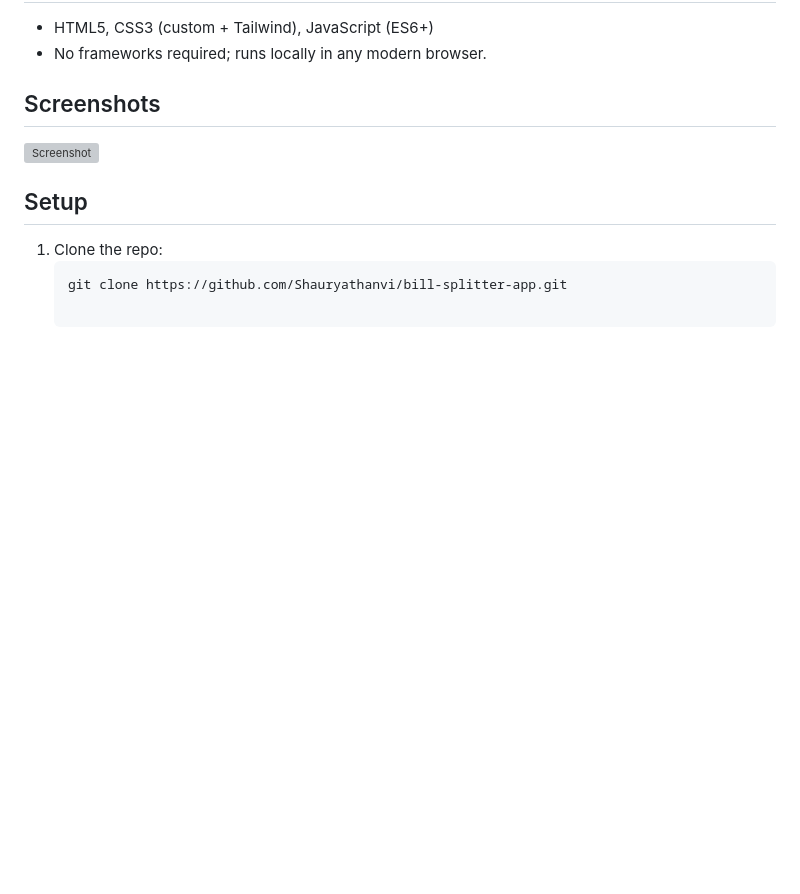
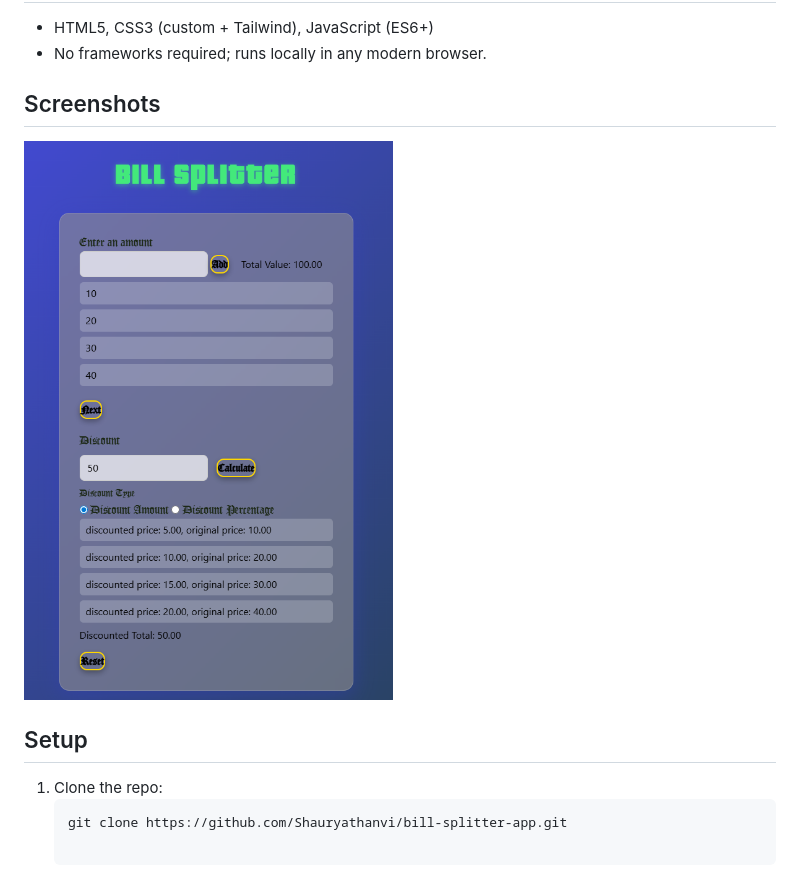
Before and after one commit to Shauryathanvi/bill-splitter-app, a Markdown page: README.md, the part around the change. Drawn GitHub-style; pictures changed too: Media/Screenshot.png (added); blank space fills up the shorter version; grey boxes are pictures that could not be loaded.

Commit message:
Initial commit for Bill Splitter app

```diff
--- a/README.md
+++ b/README.md
@@ -25,7 +25,7 @@ A stylish, interactive Bill Splitter web app with glassmorphism UI, GTA-inspired
 
 ## Screenshots
 
-![Screenshot](image.png)
+![Screenshot](Media/Screenshot.png)
 
 ## Setup
 
```
Also changed, not shown: image.png (added).
